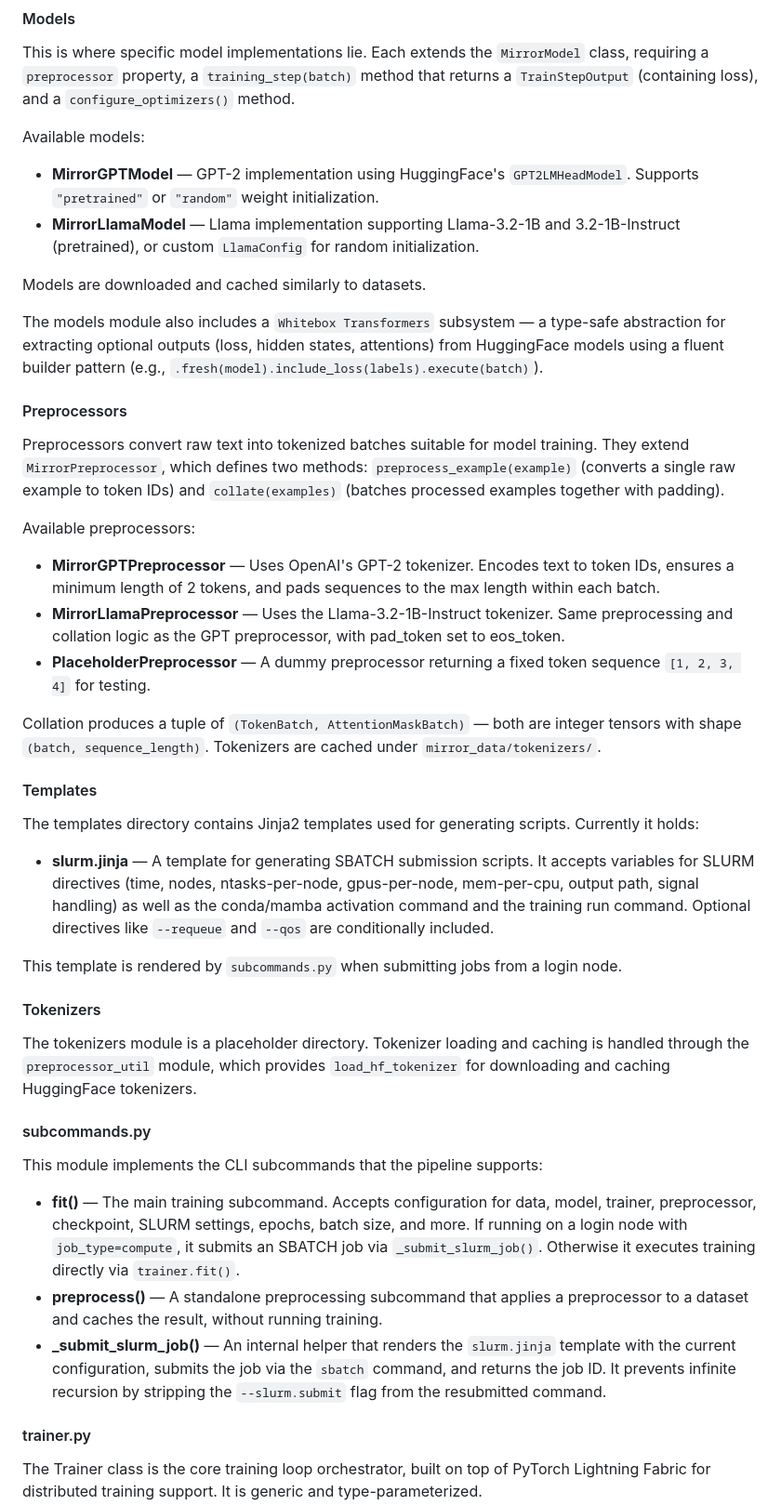
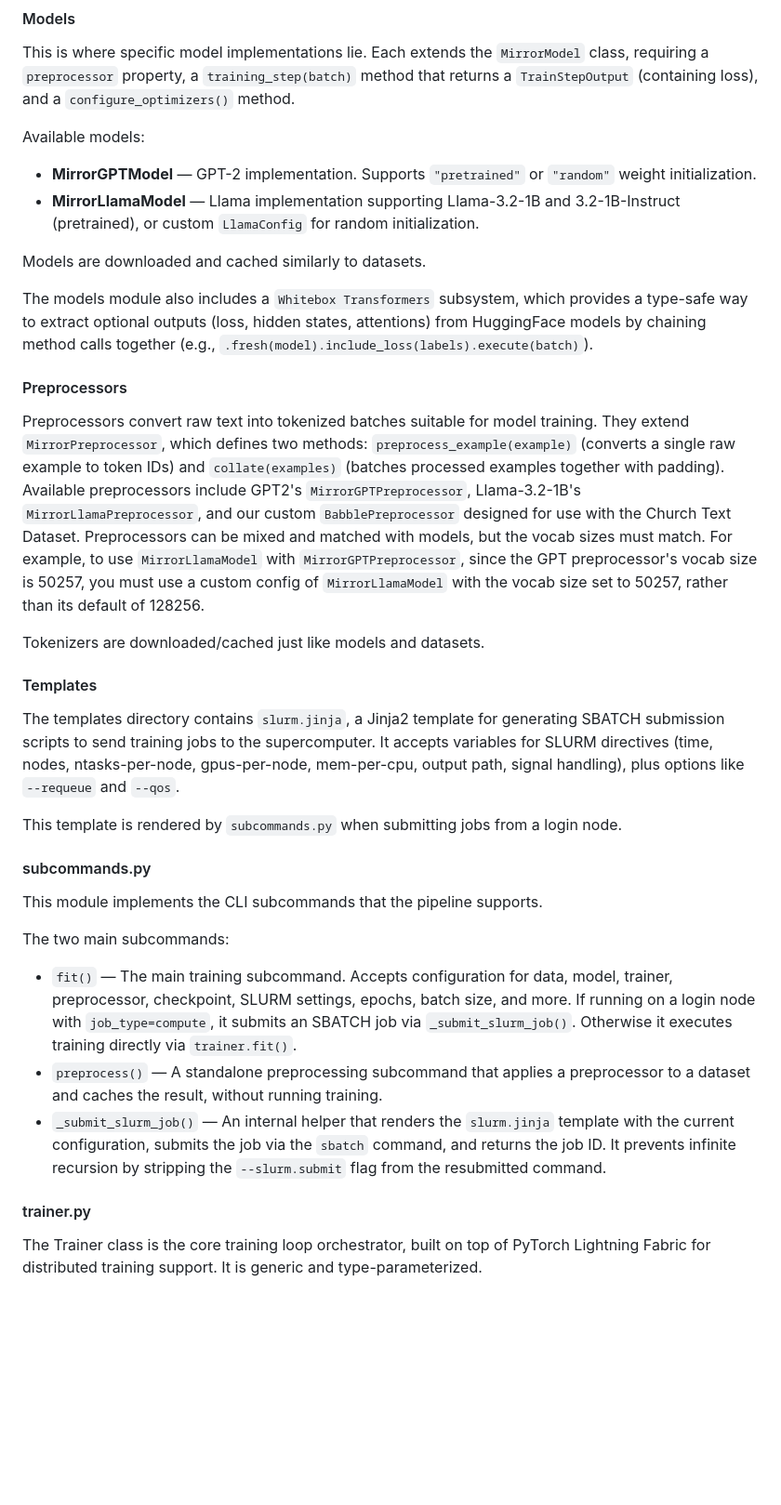
Before and after one commit to DRAGNLabs/MIRROR-Pipeline, a Markdown page: docs/mirror onboarding.md, the part around one of its changes. Shown at 93% size. Drawn GitHub-style; blank space fills up the shorter version.

```diff
--- a/docs/mirror onboarding.md
+++ b/docs/mirror onboarding.md
@@ -63,44 +63,33 @@ This is where specific model implementations lie. Each extends the `MirrorModel`
 
 Available models:
 
-- **MirrorGPTModel** — GPT-2 implementation using HuggingFace's `GPT2LMHeadModel`. Supports `"pretrained"` or `"random"` weight initialization.
+- **MirrorGPTModel** — GPT-2 implementation. Supports `"pretrained"` or `"random"` weight initialization.
 - **MirrorLlamaModel** — Llama implementation supporting Llama-3.2-1B and 3.2-1B-Instruct (pretrained), or custom `LlamaConfig` for random initialization.
 
 Models are downloaded and cached similarly to datasets.
 
-The models module also includes a `Whitebox Transformers` subsystem — a type-safe abstraction for extracting optional outputs (loss, hidden states, attentions) from HuggingFace models using a fluent builder pattern (e.g., `.fresh(model).include_loss(labels).execute(batch)`).
+The models module also includes a `Whitebox Transformers` subsystem, which provides a type-safe way to extract optional outputs (loss, hidden states, attentions) from HuggingFace models by chaining method calls together (e.g., `.fresh(model).include_loss(labels).execute(batch)`).
 
 #### Preprocessors
 
-Preprocessors convert raw text into tokenized batches suitable for model training. They extend `MirrorPreprocessor`, which defines two methods: `preprocess_example(example)` (converts a single raw example to token IDs) and `collate(examples)` (batches processed examples together with padding).
+Preprocessors convert raw text into tokenized batches suitable for model training. They extend `MirrorPreprocessor`, which defines two methods: `preprocess_example(example)` (converts a single raw example to token IDs) and `collate(examples)` (batches processed examples together with padding). Available preprocessors include GPT2's `MirrorGPTPreprocessor`, Llama-3.2-1B's `MirrorLlamaPreprocessor`, and our custom `BabblePreprocessor` designed for use with the Church Text Dataset. Preprocessors can be mixed and matched with models, but the vocab sizes must match. For example, to use `MirrorLlamaModel` with `MirrorGPTPreprocessor`, since the GPT preprocessor's vocab size is 50257, you must use a custom config of `MirrorLlamaModel` with the vocab size set to 50257, rather than its default of 128256.
 
-Available preprocessors:
-
-- **MirrorGPTPreprocessor** — Uses OpenAI's GPT-2 tokenizer. Encodes text to token IDs, ensures a minimum length of 2 tokens, and pads sequences to the max length within each batch.
-- **MirrorLlamaPreprocessor** — Uses the Llama-3.2-1B-Instruct tokenizer. Same preprocessing and collation logic as the GPT preprocessor, with pad_token set to eos_token.
-- **PlaceholderPreprocessor** — A dummy preprocessor returning a fixed token sequence `[1, 2, 3, 4]` for testing.
-
-Collation produces a tuple of `(TokenBatch, AttentionMaskBatch)` — both are integer tensors with shape `(batch, sequence_length)`. Tokenizers are cached under `mirror_data/tokenizers/`.
+Tokenizers are downloaded/cached just like models and datasets.
 
 #### Templates
 
-The templates directory contains Jinja2 templates used for generating scripts. Currently it holds:
-
-- **slurm.jinja** — A template for generating SBATCH submission scripts. It accepts variables for SLURM directives (time, nodes, ntasks-per-node, gpus-per-node, mem-per-cpu, output path, signal handling) as well as the conda/mamba activation command and the training run command. Optional directives like `--requeue` and `--qos` are conditionally included.
+The templates directory contains `slurm.jinja`, a Jinja2 template for generating SBATCH submission scripts to send training jobs to the supercomputer. It accepts variables for SLURM directives (time, nodes, ntasks-per-node, gpus-per-node, mem-per-cpu, output path, signal handling), plus options like `--requeue` and `--qos`.
 
 This template is rendered by `subcommands.py` when submitting jobs from a login node.
 
-#### Tokenizers
-
-The tokenizers module is a placeholder directory. Tokenizer loading and caching is handled through the `preprocessor_util` module, which provides `load_hf_tokenizer` for downloading and caching HuggingFace tokenizers.
-
 #### subcommands.py
 
-This module implements the CLI subcommands that the pipeline supports:
+This module implements the CLI subcommands that the pipeline supports.
 
-- **fit()** — The main training subcommand. Accepts configuration for data, model, trainer, preprocessor, checkpoint, SLURM settings, epochs, batch size, and more. If running on a login node with `job_type=compute`, it submits an SBATCH job via `_submit_slurm_job()`. Otherwise it executes training directly via `trainer.fit()`.
-- **preprocess()** — A standalone preprocessing subcommand that applies a preprocessor to a dataset and caches the result, without running training.
-- **_submit_slurm_job()** — An internal helper that renders the `slurm.jinja` template with the current configuration, submits the job via the `sbatch` command, and returns the job ID. It prevents infinite recursion by stripping the `--slurm.submit` flag from the resubmitted command.
+The two main subcommands:
+- `fit()` — The main training subcommand. Accepts configuration for data, model, trainer, preprocessor, checkpoint, SLURM settings, epochs, batch size, and more. If running on a login node with `job_type=compute`, it submits an SBATCH job via `_submit_slurm_job()`. Otherwise it executes training directly via `trainer.fit()`.
+- `preprocess()` — A standalone preprocessing subcommand that applies a preprocessor to a dataset and caches the result, without running training.
+- `_submit_slurm_job()` — An internal helper that renders the `slurm.jinja` template with the current configuration, submits the job via the `sbatch` command, and returns the job ID. It prevents infinite recursion by stripping the `--slurm.submit` flag from the resubmitted command.
 
 #### trainer.py
 
```
Also changed, not shown: other parts of docs/mirror onboarding.md (+42 -6 lines).
